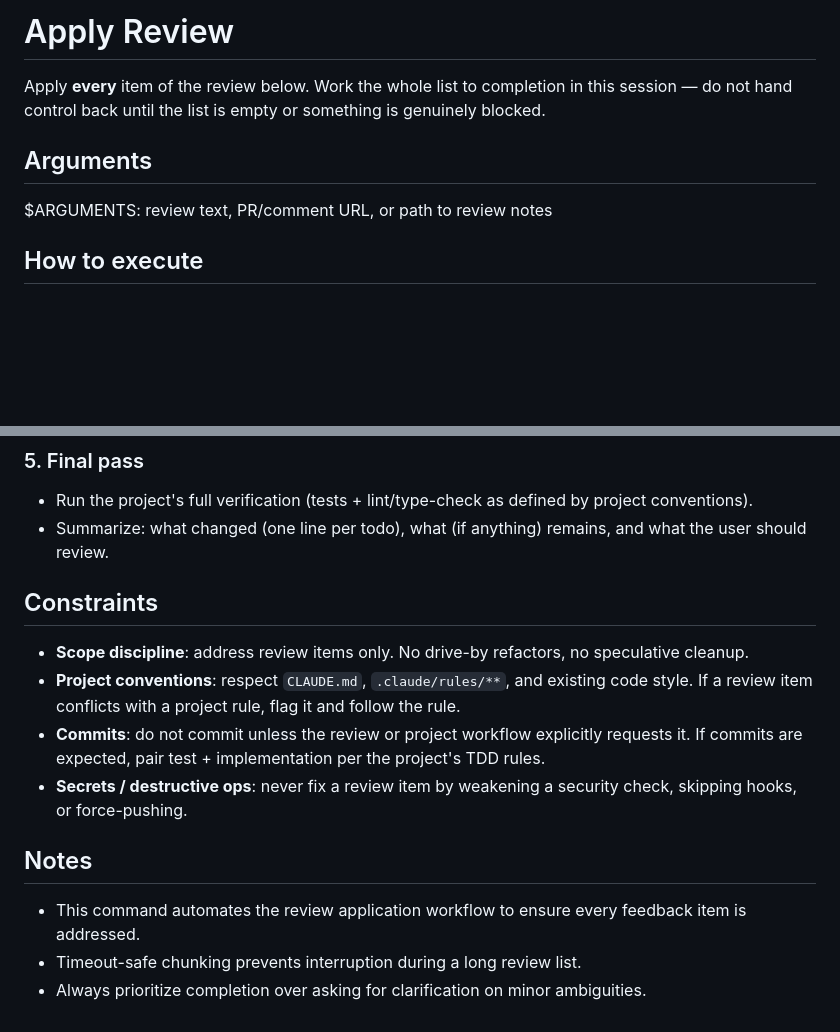
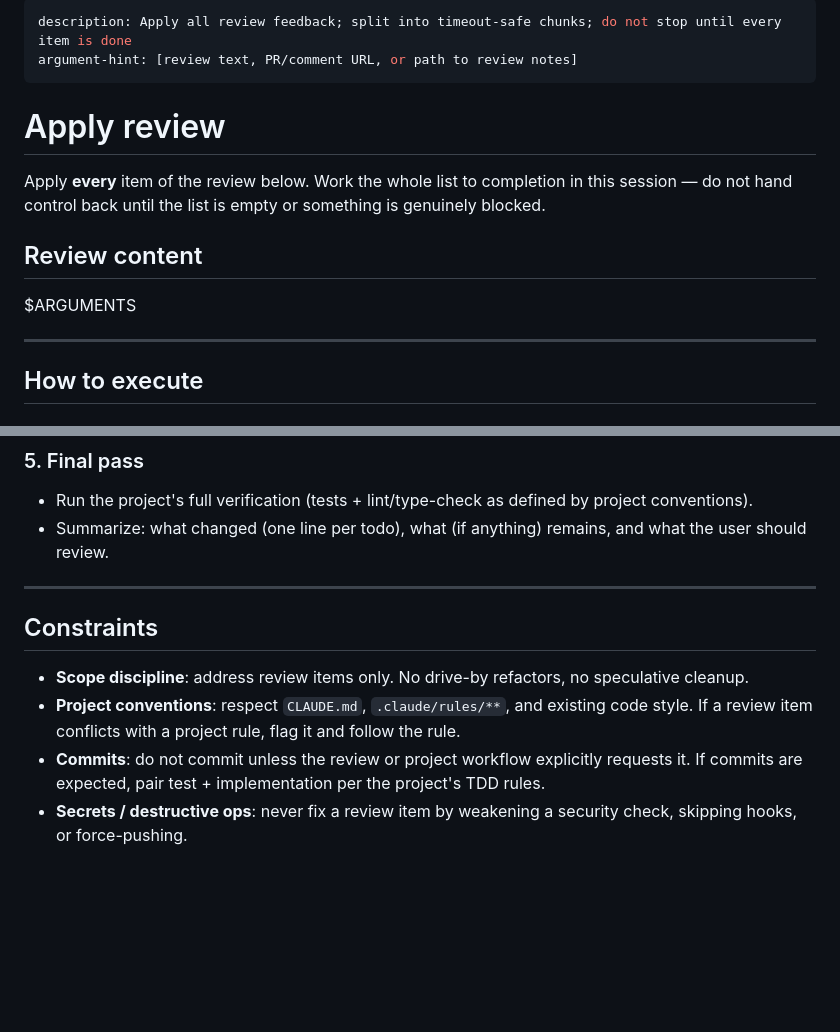
Before and after one commit to alxdr3k/xef-scale, a Markdown page: .claude/commands/apply-review.md, 2 parts joined by grey strips. Rendered like a GitHub page; blank space fills up the shorter version.

Commit message:
chore: sync shared commands from alxdr3k/my-skill

```diff
--- a/.claude/commands/apply-review.md
+++ b/.claude/commands/apply-review.md
@@ -1,10 +1,17 @@
-# Apply Review
+---
+description: Apply all review feedback; split into timeout-safe chunks; do not stop until every item is done
+argument-hint: [review text, PR/comment URL, or path to review notes]
+---
+
+# Apply review
 
 Apply **every** item of the review below. Work the whole list to completion in this session — do not hand control back until the list is empty or something is genuinely blocked.
 
-## Arguments
+## Review content
 
-$ARGUMENTS: review text, PR/comment URL, or path to review notes
+$ARGUMENTS
+
+---
 
 ## How to execute
 
@@ -47,15 +54,11 @@ Each todo must be small enough that its execution won't approach response or con
 - Run the project's full verification (tests + lint/type-check as defined by project conventions).
 - Summarize: what changed (one line per todo), what (if anything) remains, and what the user should review.
 
+---
+
 ## Constraints
 
 - **Scope discipline**: address review items only. No drive-by refactors, no speculative cleanup.
 - **Project conventions**: respect `CLAUDE.md`, `.claude/rules/**`, and existing code style. If a review item conflicts with a project rule, flag it and follow the rule.
 - **Commits**: do not commit unless the review or project workflow explicitly requests it. If commits are expected, pair test + implementation per the project's TDD rules.
 - **Secrets / destructive ops**: never fix a review item by weakening a security check, skipping hooks, or force-pushing.
-
-## Notes
-
-- This command automates the review application workflow to ensure every feedback item is addressed.
-- Timeout-safe chunking prevents interruption during a long review list.
-- Always prioritize completion over asking for clarification on minor ambiguities.
```
Also changed, not shown: .claude/commands/dev-cycle.md (added, +99 -0 lines).
